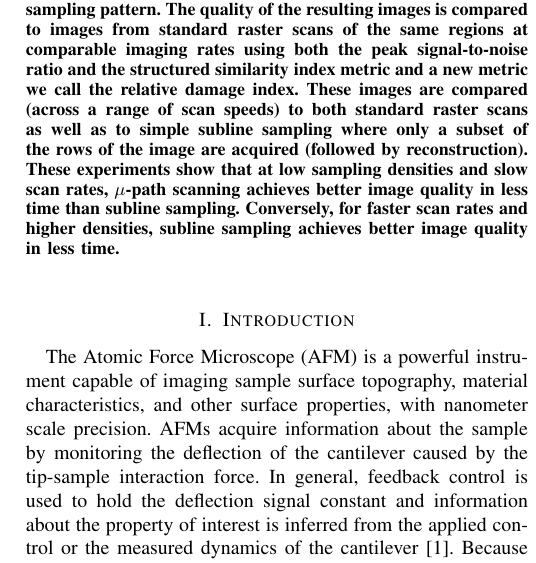
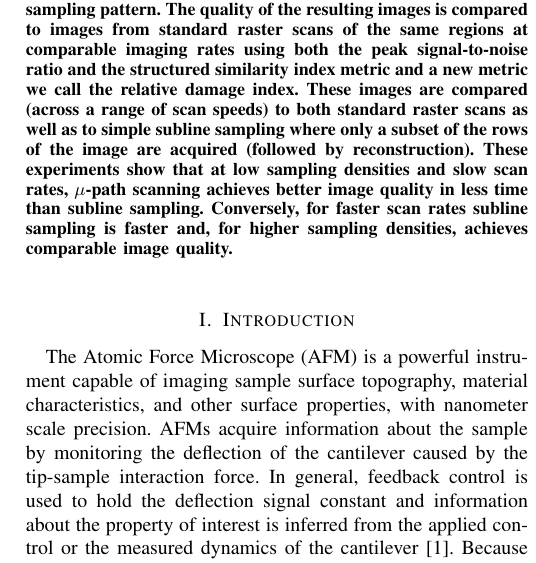
Before and after one commit to rabraker/mu-path-tmech, a LaTeX paper (latex/afm-cs-main.tex): part of one column of page 1 of 11, cut so that both start at the same text. Compiled offline with pdfLaTeX; a missing font is replaced by an installed copy or a similar font; a LaTeX package or settings file that is missing is left out.

Commit message:
tweak abstract.

```diff
--- a/latex/afm-cs-main.tex
+++ b/latex/afm-cs-main.tex
@@ -97,8 +97,8 @@ Through Sub-sampling and Reconstruction}
   rows of the image are acquired (followed by reconstruction).
   These experiments show that at low sampling densities and slow scan rates,
   $\mu$-path scanning achieves better image quality in less time than subline sampling.
-  Conversely, for faster scan rates and higher densities, subline sampling
-  achieves better image quality in less time.
+  Conversely, for faster scan rates subline sampling is faster and, for higher sampling
+  densities, achieves comparable image quality.
   % These experiments demonstrate that at slow scan
   % rates, the $\mu-$path scheme produces similar image quality with
   % significantly less sampling (and thus less tip-sample interaction)
```
